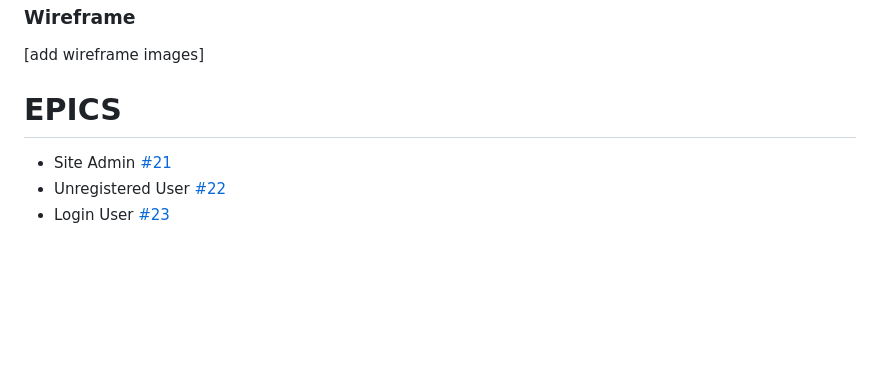
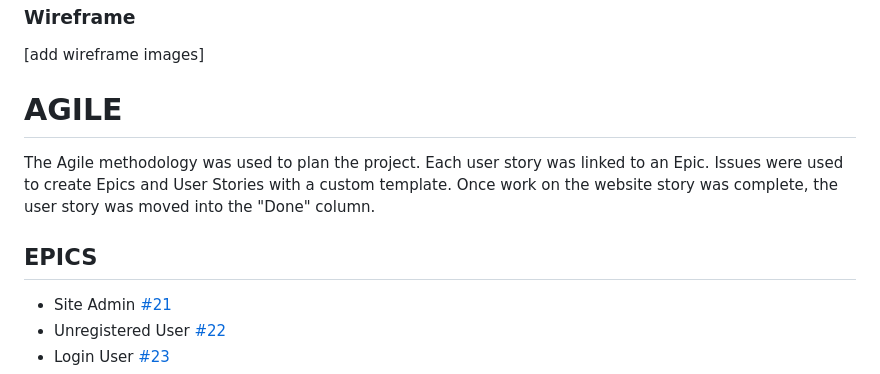
Before and after one commit to Indrakens/cocktail-haven, a Markdown page: README.md, the part around the change. GitHub-like rendering; blank space fills up the shorter version.

Commit message:
Add agile in readme.md file

```diff
--- a/README.md
+++ b/README.md
@@ -37,7 +37,9 @@ The website was deployed via Heroku - the live site can be found here - [COCKTAI
   * The website uses [Font Awesome]( https://fontawesome.com/ ) icons for comment icon, heart icon, social media icons.
 ### Wireframe
 [add wireframe images]
-# EPICS
+# AGILE
+The Agile methodology was used to plan the project. Each user story was linked to an Epic. Issues were used to create Epics and User Stories with a custom template. Once work on the website story was complete, the user story was moved into the "Done" column.
+## EPICS
 * Site Admin [#21](https://github.com/users/Indrakens/projects/22?pane=issue&itemId=44337471)
 * Unregistered User [#22](https://github.com/users/Indrakens/projects/22?pane=issue&itemId=44337652)
 * Login User [#23](https://github.com/users/Indrakens/projects/22?pane=issue&itemId=44337783)
```
